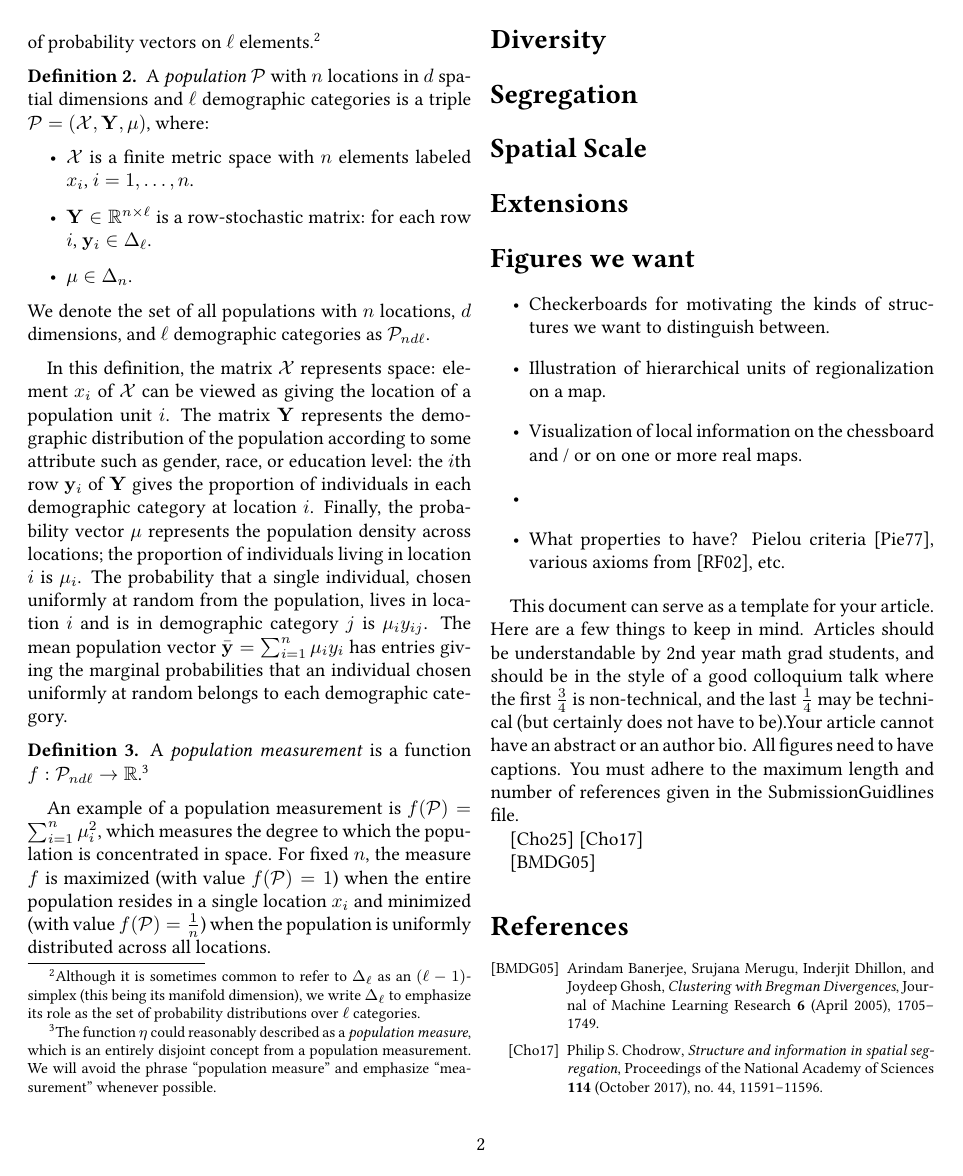
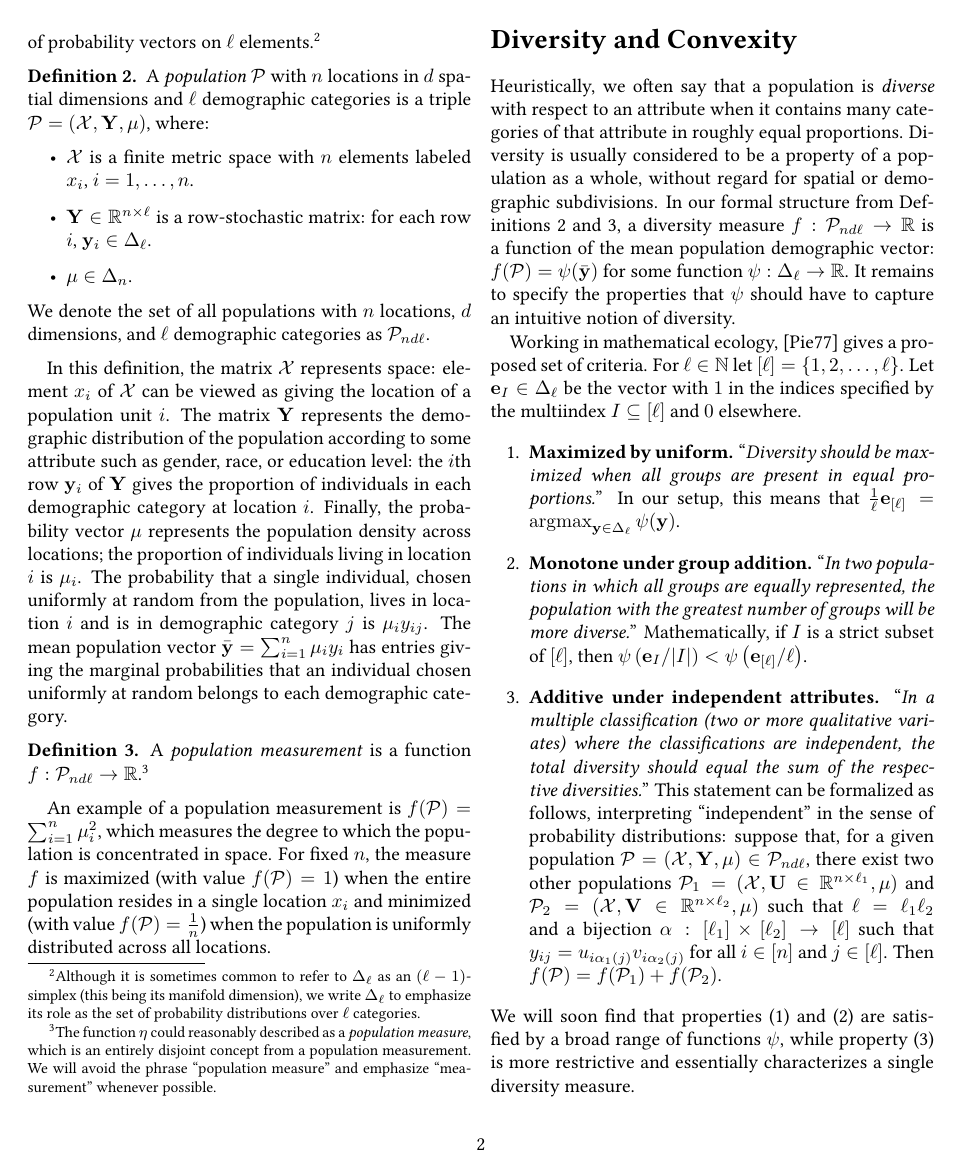
Before and after one commit to PhilChodrow/segregation-convexity, a LaTeX document (main.tex, which reads macros.tex, params/local-info-illustration.tex): page 2 of 4. Compiled offline with pdfLaTeX.

Commit message:
various little tweaks, ready for more

```diff
--- a/macros.tex
+++ b/macros.tex
@@ -2,6 +2,9 @@
 
 \theoremstyle{definition}
 \newtheorem{dfn}{Definition}
+
+\crefname{dfn}{Definition}{Definitions}
+
 
 \newcommand{\N}{\mathbb{N}}
 \newcommand{\R}{\mathbb{R}}
@@ -37,3 +40,4 @@
 \newcommand{\vdelta}{\boldsymbol{\delta}}
 
 \newcommand{\Pops}{\mathcal{P}}
+\newcommand{\pop}{\mathcal{P}}
--- a/main.tex
+++ b/main.tex
@@ -101,29 +101,42 @@ Broad motivation for the article
   For fixed $n$, the measure $f$ is maximized (with value $f(\cP) = 1$) when the entire population resides in a single location $x_i$ and minimized (with value $f(\cP) = \frac{1}{n}$) when the population is uniformly distributed across all locations.
 
 
-\section*{Diversity}
+\section*{Diversity and Convexity}
+
+  Heuristically, we often say that a population is \emph{diverse} with respect to an attribute when it contains many categories of that attribute in roughly equal proportions.
+  Diversity is usually considered to be a property of a population as a whole, without regard for spatial or demographic subdivisions.
+  In our formal structure from \Cref{def:population,def:population-measurement}, a diversity measure $f:\Pops_{nd\ell} \rightarrow \R$ is a function of the mean population demographic vector: $f(\cP) = \psi(\bar{\vy})$ for some function $\psi: \simplex{\ell} \rightarrow \R$.
+  It remains to specify the properties that $\psi$ should have to capture an intuitive notion of diversity.
+
+  Working in mathematical ecology, \cite{pielouMathematicalEcology1977} gives a proposed set of criteria.
+  For $\ell \in \N$ let $[\ell] = \{1, 2, \ldots, \ell\}$.
+  Let $\ve_{I} \in \simplex{\ell}$ be the vector with $1$ in the indices specified by the multiindex $I \subseteq [\ell]$ and $0$ elsewhere.
+  \begin{enumerate}
+    \item \textbf{Maximized by uniform.} ``\emph{Diversity should be maximized when all groups are present in equal proportions.}''
+    In our setup, this means that $\frac{1}{\ell} \ve_{[\ell]} = \argmax_{\vy \in \simplex{\ell}} \psi(\vy)$.
+    \item \textbf{Monotone under group addition.} ``\emph{In two populations in which all groups are equally represented, the population with the greatest number of groups will be more diverse.}''
+    Mathematically, if $I$ is a strict subset of $[\ell]$, then $\psi\paren{\ve_{I}/|I|} < \psi\paren{\ve_{[\ell]}/\ell}$.
+    \item \textbf{Additive under independent attributes.} ``\emph{In a multiple classification (two or more qualitative variates) where the classifications are independent, the total diversity should equal the sum of the respective diversities.}''
+    This statement can be formalized as follows, interpreting ``independent'' in the sense of probability distributions: suppose that, for a given population $\pop = (\cX, \mY, \mu) \in \Pops_{nd\ell}$, there exist two other populations $\pop_1 = (\cX, \mU \in \R^{n\times \ell_1}, \mu)$ and $\pop_2 = (\cX, \mV \in \R^{n\times \ell_2}, \mu)$ such that $\ell = \ell_1\ell_2$ and a bijection $\alpha: [\ell_1] \times [\ell_2] \rightarrow [\ell]$ such that $y_{ij} = u_{i\alpha_1(j)} v_{i\alpha_2(j)}$ for all $i \in [n]$ and $j \in [\ell]$.
+    Then $f(\pop) = f(\pop_1) + f(\pop_2)$.
+  \end{enumerate}
+  We will soon find that properties (1) and (2) are satisfied by a broad range of functions $\psi$, while property (3) is more restrictive and essentially characterizes a single diversity measure.
+
+
 \section*{Segregation}
 \section*{Spatial Scale}
 
 \section*{Extensions}
 
 
-\section*{Figures we want}
+\section*{Figures we still want}
 
 \begin{itemize}
-  \item Checkerboards for motivating the kinds of structures we want to distinguish between.
-  \item Illustration of hierarchical units of regionalization on a map.
-  \item Visualization of local information on the chessboard and / or on one or more real maps.
-\end{itemize}
-
-\begin{itemize}
-  \item
-  \item What properties to have? Pielou criteria \cite{pielouMathematicalEcology1977}, various axioms from \cite{reardonMeasuresMultigroupSegregation2002}, etc.
+  \item Side-by-side maps showing local information and maybe a regionalization.
+  \item Possibly: scatterplot comparing local information and mutual information.
 \end{itemize}
 
 
-
-This document can serve as a template for your article. Here are a few things to keep in mind.  Articles should be understandable by 2nd year math grad students, and should be in the style of a good colloquium talk where the first $\frac{3}{4}$ is non-technical, and the last $\frac{1}{4}$  may be technical (but certainly does not have to be).Your article cannot have an abstract or an author bio.  All figures need to have captions.  You must adhere to the maximum length and number of references given in the SubmissionGuidlines file.
 
 
 
--- a/params/local-info-illustration.tex
+++ b/params/local-info-illustration.tex
@@ -1,3 +1,3 @@
-\newcommand{\smoothingBandwidth}{0.5}
-\newcommand{\meanTraceSeg}{0.137}
-\newcommand{\meanTraceChecker}{0.666}
+\newcommand{\smoothingBandwidth}{1}
+\newcommand{\meanTraceSeg}{0.054}
+\newcommand{\meanTraceChecker}{0.228}
```
Also changed, not shown: fig/checkerboard-metric-tensor-trace.png, fig/checkerboard-smoothed-and-trace.png, fig/checkerboard-smoothed.png, fig/checkerboard.png, main.pdf, main.tex (4 more changed lines), 1 other file.
